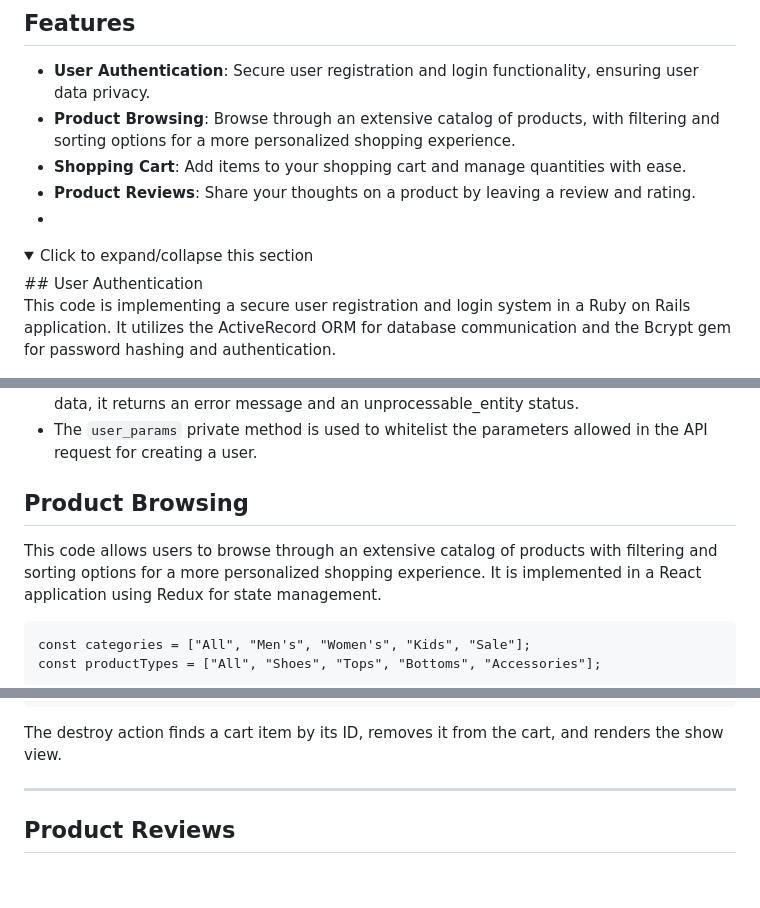
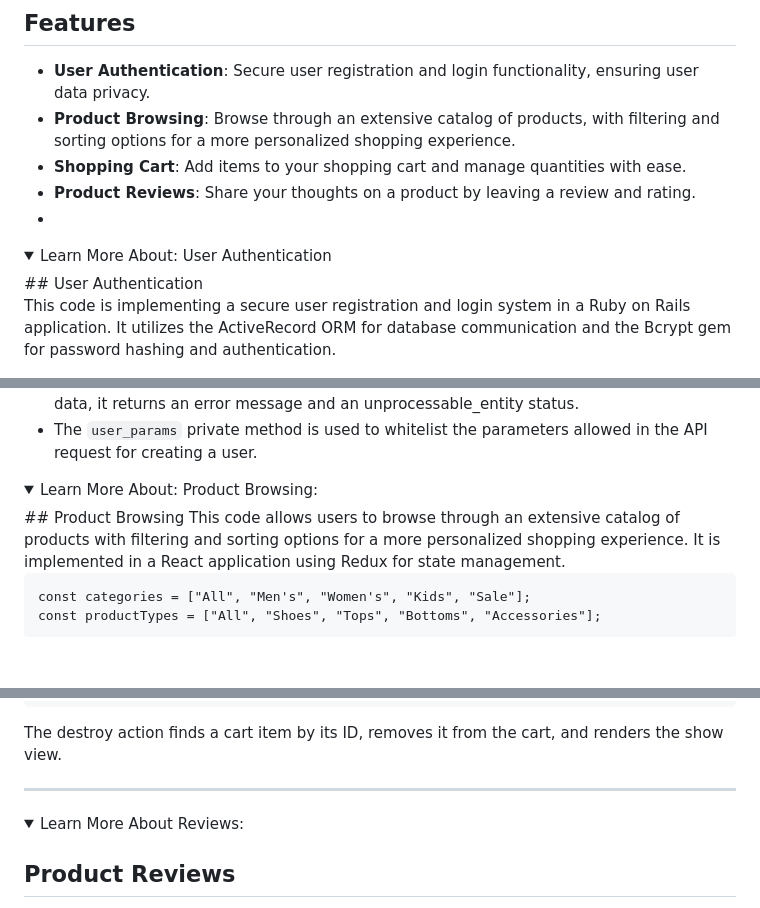
Before and after one commit to andrehanna8/Ekin, a Markdown page: README.md, 3 parts joined by grey strips. Drawn GitHub-style; folded sections open; blank space fills up the shorter version.

````diff
--- a/README.md
+++ b/README.md
@@ -24,7 +24,7 @@ https://user-images.githubusercontent.com/34076045/232656263-6f4d46d3-5f78-422d-
 - **Product Reviews**: Share your thoughts on a product by leaving a review and rating.
 -
 <details>
-  <summary>Click to expand/collapse this section</summary>
+  <summary>Learn More About: User Authentication</summary>
   ## User Authentication
 
 This code is implementing a secure user registration and login system in a Ruby on Rails application. It utilizes the ActiveRecord ORM for database communication and the Bcrypt gem for password hashing and authentication.
@@ -130,7 +130,9 @@ The `Api::UsersController` class inherits from `ApplicationController` and is re
 </details>
 
 
-## Product Browsing
+  <details>
+  <summary>Learn More About: Product Browsing: </summary>
+  ## Product Browsing
 This code allows users to browse through an extensive catalog of products with filtering and sorting options for a more personalized shopping experience. It is implemented in a React application using Redux for state management.
 
 ```
@@ -299,4 +310,7 @@ The destroy action finds a cart item by its ID, removes it from the cart, and re
 ----
+
+  <details>
+  <summary>Learn More About Reviews: </summary>
 
 ## Product Reviews
 
````
Also changed, not shown: other parts of README.md (+12 -0 lines).
